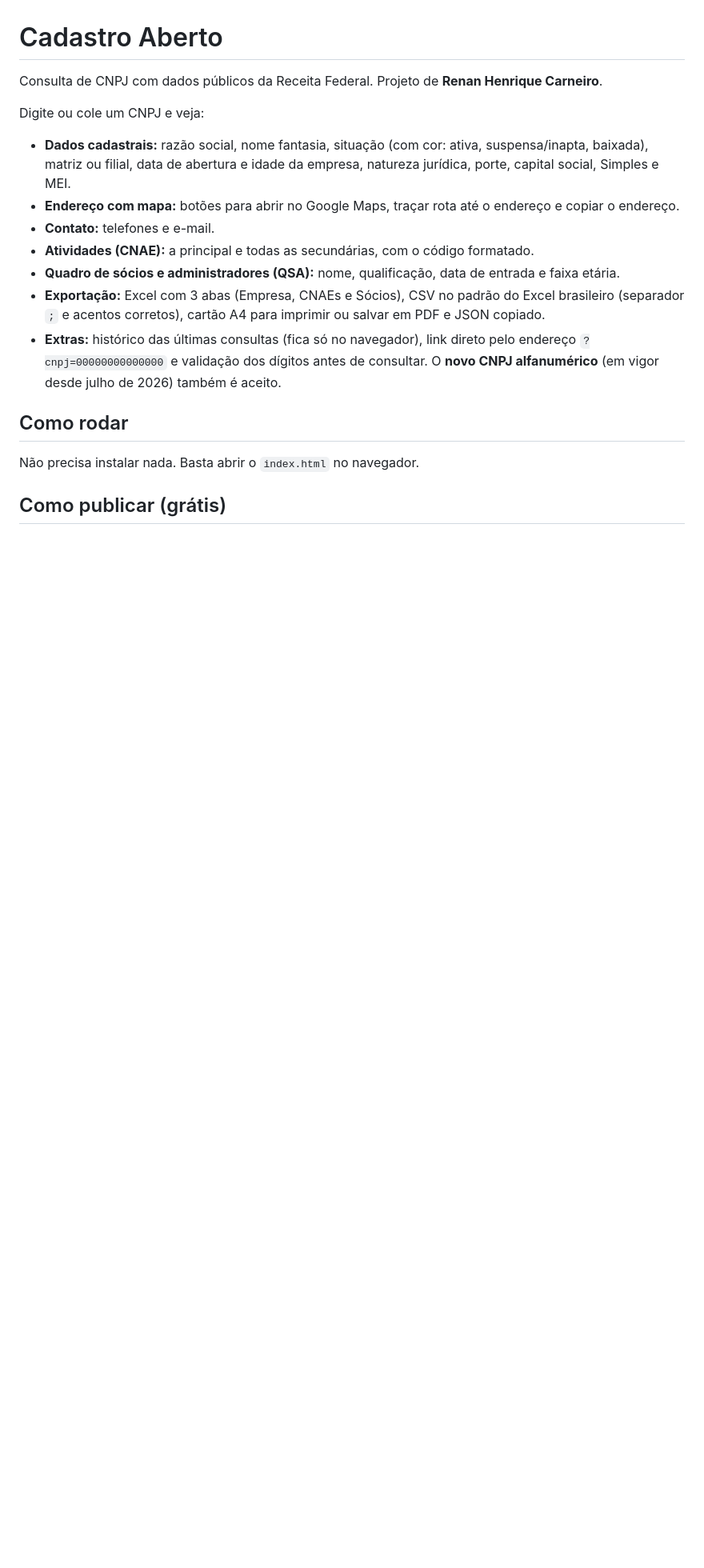
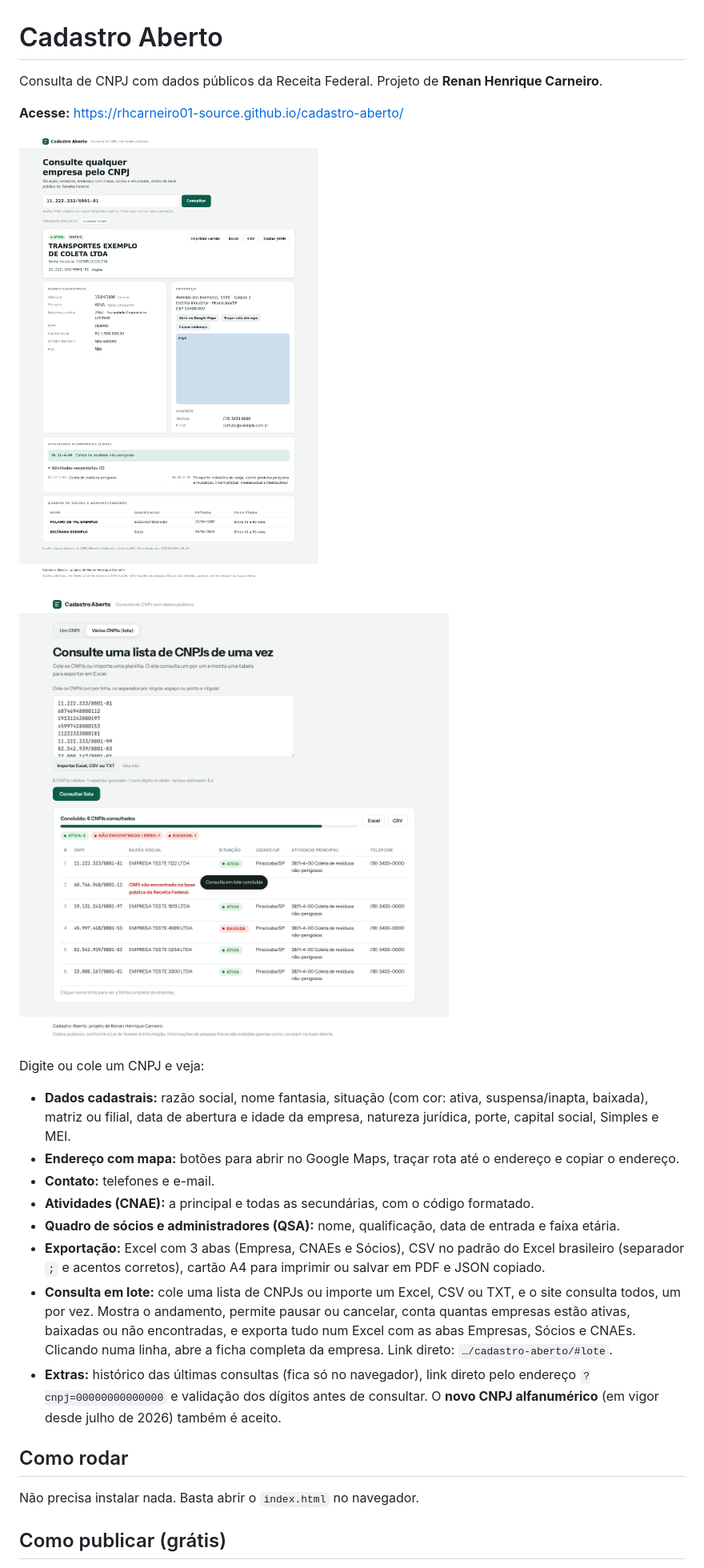
Before and after one commit to rhcarneiro01-source/cadastro-aberto, a Markdown page: README.md, the part around one of its changes. Shown at 80% size. Rendered like a GitHub page; pictures changed too: docs/lote.png (added); blank space fills up the shorter version.

```diff
--- a/README.md
+++ b/README.md
@@ -1,6 +1,12 @@
 # Cadastro Aberto
 
 Consulta de CNPJ com dados públicos da Receita Federal. Projeto de **Renan Henrique Carneiro**.
+
+**Acesse:** https://rhcarneiro01-source.github.io/cadastro-aberto/
+
+![Tela do Cadastro Aberto com uma empresa fictícia](docs/preview.png)
+
+![Consulta em lote com empresas fictícias](docs/lote.png)
 
 Digite ou cole um CNPJ e veja:
 
@@ -10,6 +16,7 @@ Digite ou cole um CNPJ e veja:
 - **Atividades (CNAE):** a principal e todas as secundárias, com o código formatado.
 - **Quadro de sócios e administradores (QSA):** nome, qualificação, data de entrada e faixa etária.
 - **Exportação:** Excel com 3 abas (Empresa, CNAEs e Sócios), CSV no padrão do Excel brasileiro (separador `;` e acentos corretos), cartão A4 para imprimir ou salvar em PDF e JSON copiado.
+- **Consulta em lote:** cole uma lista de CNPJs ou importe um Excel, CSV ou TXT, e o site consulta todos, um por vez. Mostra o andamento, permite pausar ou cancelar, conta quantas empresas estão ativas, baixadas ou não encontradas, e exporta tudo num Excel com as abas Empresas, Sócios e CNAEs. Clicando numa linha, abre a ficha completa da empresa. Link direto: `…/cadastro-aberto/#lote`.
 - **Extras:** histórico das últimas consultas (fica só no navegador), link direto pelo endereço `?cnpj=00000000000000` e validação dos dígitos antes de consultar. O **novo CNPJ alfanumérico** (em vigor desde julho de 2026) também é aceito.
 
 ## Como rodar
```
Also changed, not shown: other parts of README.md (+1 -2 lines), 3 other files.
